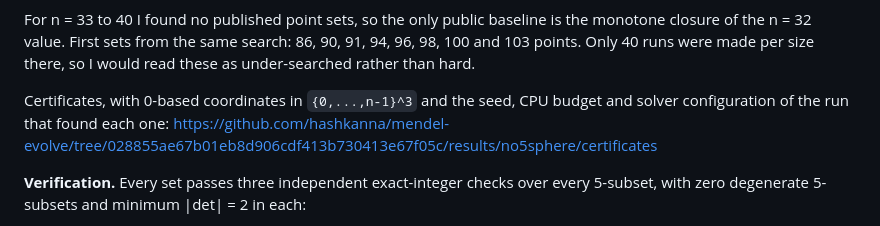
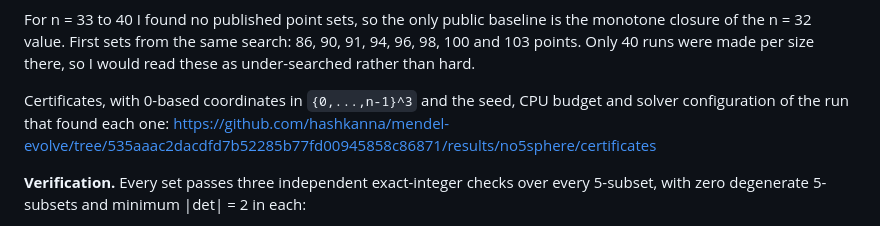
Before and after one commit to hashkanna/mendel-evolve, a Markdown page: results/no5sphere/update_comment.md, the part around the change. GitHub-like rendering.

Commit message:
Update text for the DeepMind thread: link to the commit holding the certificates and per-run scores
Co-Authored-By: Claude Fable 5.1 <noreply@anthropic.com>

```diff
--- a/results/no5sphere/update_comment.md
+++ b/results/no5sphere/update_comment.md
@@ -22,7 +22,7 @@ At n = 13, 14, 18, 19, 20, 22 and 27 the same search equals the public values (3
 
 For n = 33 to 40 I found no published point sets, so the only public baseline is the monotone closure of the n = 32 value. First sets from the same search: 86, 90, 91, 94, 96, 98, 100 and 103 points. Only 40 runs were made per size there, so I would read these as under-searched rather than hard.
 
-Certificates, with 0-based coordinates in `{0,...,n-1}^3` and the seed, CPU budget and solver configuration of the run that found each one: https://github.com/hashkanna/mendel-evolve/tree/028855ae67b01eb8d906cdf413b730413e67f05c/results/no5sphere/certificates
+Certificates, with 0-based coordinates in `{0,...,n-1}^3` and the seed, CPU budget and solver configuration of the run that found each one: https://github.com/hashkanna/mendel-evolve/tree/535aaac2dacdfd7b52285b77fd00945858c86871/results/no5sphere/certificates
 
 **Verification.** Every set passes three independent exact-integer checks over every 5-subset, with zero degenerate 5-subsets and minimum |det| = 2 in each:
 
```
